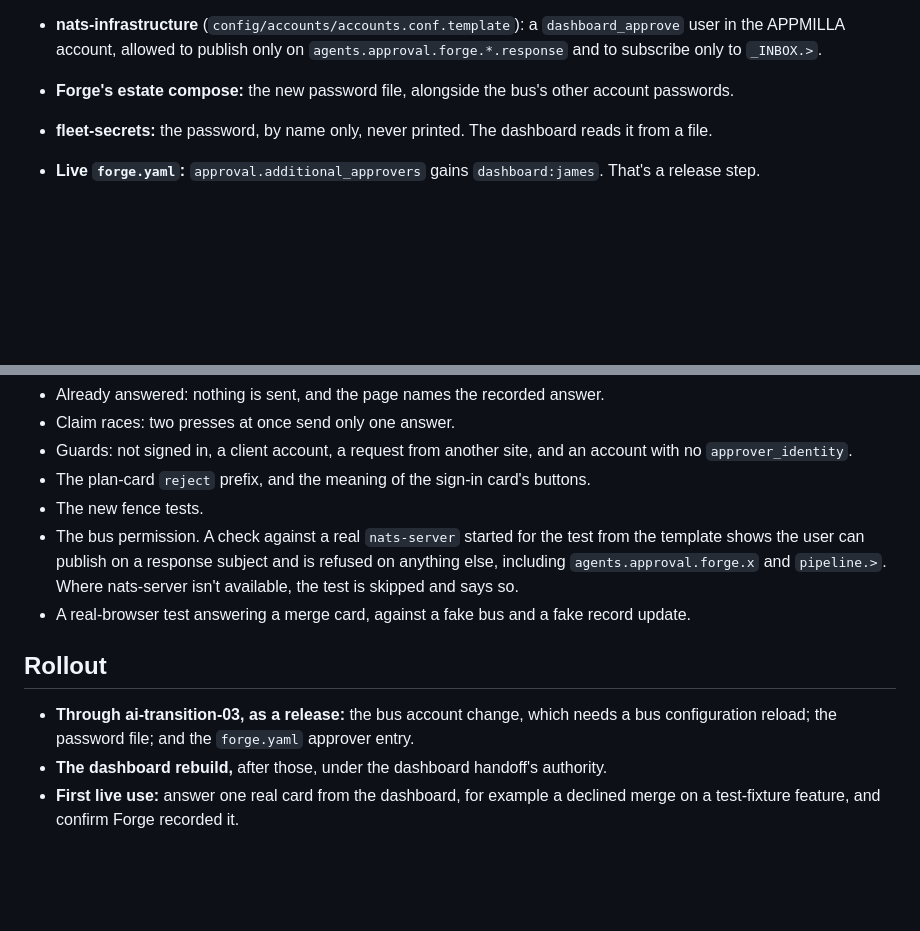
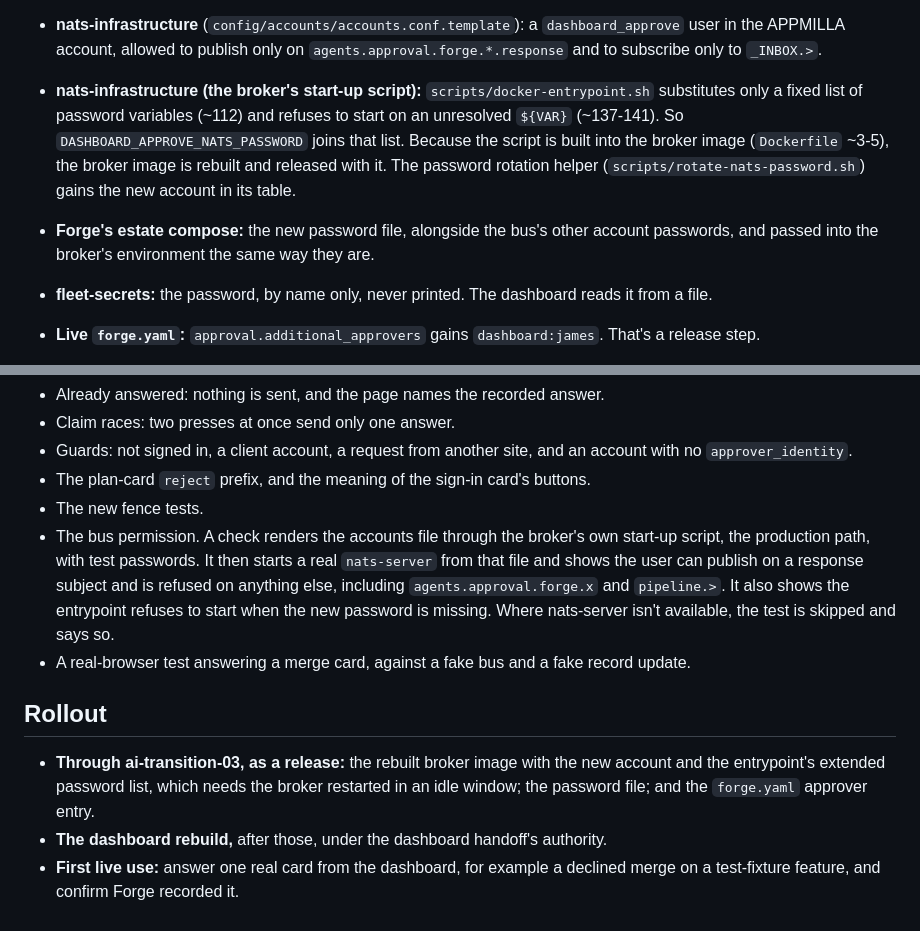
Before and after one commit to guardkit/factory-dashboard, a Markdown page: docs/architecture/approvals-from-the-dashboard-2026-10-19.md, 2 parts joined by grey strips. Drawn GitHub-style; blank space fills up the shorter version.

Commit message:
Design: dashboard approvals after Codex design round 4 (the broker entrypoint's password list and image rebuild)
Co-Authored-By: Claude Opus 5.5 (1M context) <noreply@anthropic.com>

```diff
--- a/docs/architecture/approvals-from-the-dashboard-2026-10-19.md
+++ b/docs/architecture/approvals-from-the-dashboard-2026-10-19.md
@@ -170,7 +170,13 @@ id it has already shown.
   - the projector never imports it.
 - **nats-infrastructure** (`config/accounts/accounts.conf.template`): a `dashboard_approve` user in the APPMILLA
   account, allowed to publish only on `agents.approval.forge.*.response` and to subscribe only to `_INBOX.>`.
-- **Forge's estate compose:** the new password file, alongside the bus's other account passwords.
+- **nats-infrastructure (the broker's start-up script):** `scripts/docker-entrypoint.sh` substitutes only a fixed
+  list of password variables (~112) and refuses to start on an unresolved `${VAR}` (~137-141). So
+  `DASHBOARD_APPROVE_NATS_PASSWORD` joins that list. Because the script is built into the broker image (`Dockerfile`
+  ~3-5), the broker image is rebuilt and released with it. The password rotation helper (`scripts/rotate-nats-password.sh`)
+  gains the new account in its table.
+- **Forge's estate compose:** the new password file, alongside the bus's other account passwords, and passed into the
+  broker's environment the same way they are.
 - **fleet-secrets:** the password, by name only, never printed. The dashboard reads it from a file.
 - **Live `forge.yaml`:** `approval.additional_approvers` gains `dashboard:james`. That's a release step.
 - **Forge and Jarvis code:** no change.
@@ -246,15 +252,18 @@ id it has already shown.
 - Guards: not signed in, a client account, a request from another site, and an account with no `approver_identity`.
 - The plan-card `reject` prefix, and the meaning of the sign-in card's buttons.
 - The new fence tests.
-- The bus permission. A check against a real `nats-server` started for the test from the template shows the user can
-  publish on a response subject and is refused on anything else, including `agents.approval.forge.x` and `pipeline.>`.
-  Where nats-server isn't available, the test is skipped and says so.
+- The bus permission. A check renders the accounts file through the broker's own start-up script, the production
+  path, with test passwords. It then starts a real `nats-server` from that file and shows the user can publish on a
+  response subject and is refused on anything else, including `agents.approval.forge.x` and `pipeline.>`. It also
+  shows the entrypoint refuses to start when the new password is missing. Where nats-server isn't available, the test
+  is skipped and says so.
 - A real-browser test answering a merge card, against a fake bus and a fake record update.
 
 ## Rollout
 
-- **Through ai-transition-03, as a release:** the bus account change, which needs a bus configuration reload; the
-  password file; and the `forge.yaml` approver entry.
+- **Through ai-transition-03, as a release:** the rebuilt broker image with the new account and the entrypoint's
+  extended password list, which needs the broker restarted in an idle window; the password file; and the `forge.yaml`
+  approver entry.
 - **The dashboard rebuild,** after those, under the dashboard handoff's authority.
 - **First live use:** answer one real card from the dashboard, for example a declined merge on a test-fixture
   feature, and confirm Forge recorded it.
```
